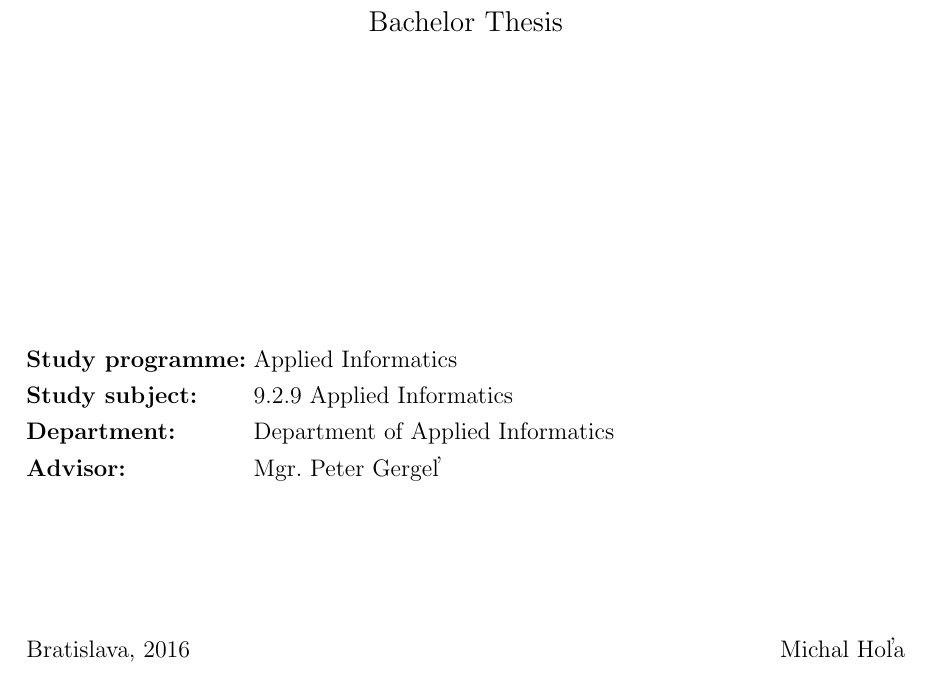
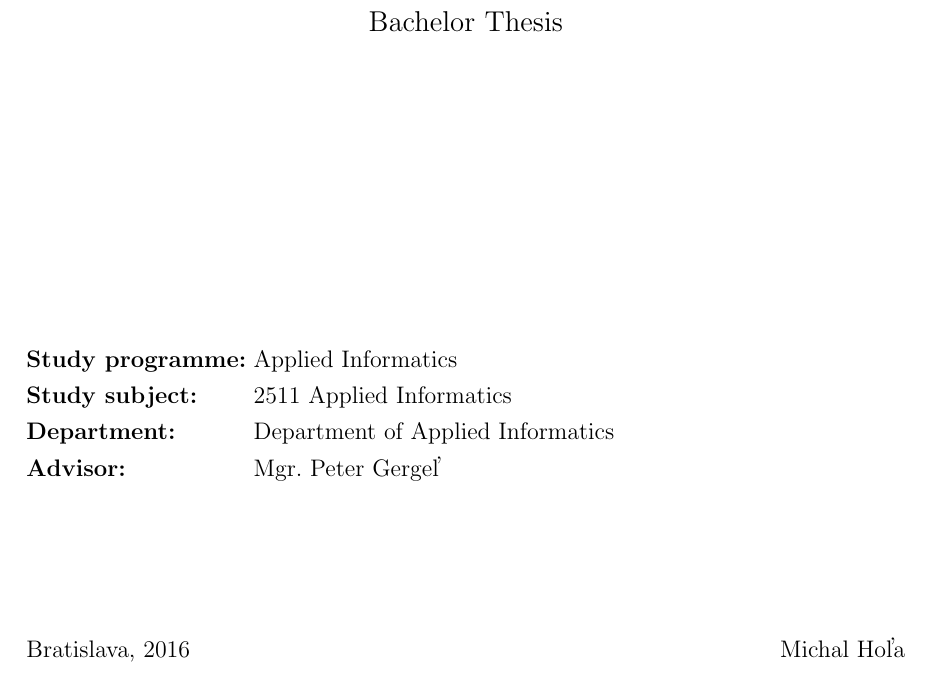
Before and after one commit to mrkvost/quoridor, a LaTeX thesis (thesis/document_src/main.tex): part of page 2 of 28, cut so that both start at the same text. Compiled offline with pdfLaTeX.

Commit message:
correct study programme

```diff
--- a/thesis/document_src/main.tex
+++ b/thesis/document_src/main.tex
@@ -62,7 +62,7 @@
 \def\mfyear{2016}
 \def\mfplacedate{Bratislava, \mfyear}
 \def\programme{Applied Informatics}
-\def\subject{9.2.9 \programme}
+\def\subject{2511 \programme}
 \def\department{Department of Applied Informatics}
 \def\school{Comenius University in Bratislava}
 \def\faculty{Faculty of Mathematics, Physics and Informatics}
```
Also changed, not shown: thesis/thesis.pdf.
